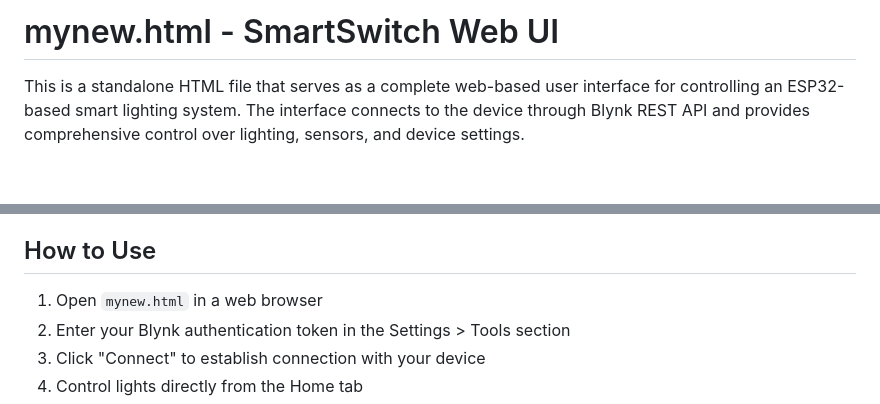
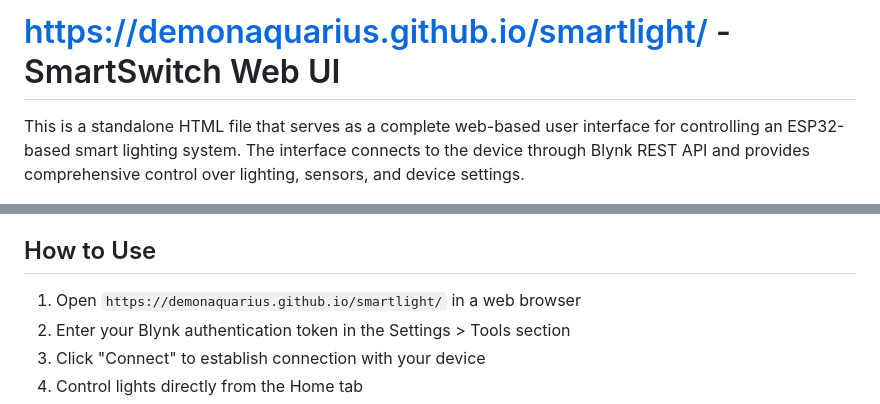
Before and after one commit to DemonAquarius/smartlight, a Markdown page: README.md, 2 parts joined by grey strips. Rendered like a GitHub page; blank space fills up the shorter version.

Commit message:
Fix URL in README for SmartSwitch Web UI
Updated the README to reflect the correct URL for the SmartSwitch Web UI.

```diff
--- a/README.md
+++ b/README.md
@@ -1,4 +1,4 @@
-# mynew.html - SmartSwitch Web UI
+# https://demonaquarius.github.io/smartlight/ - SmartSwitch Web UI
 
 This is a standalone HTML file that serves as a complete web-based user interface for controlling an ESP32-based smart lighting system. The interface connects to the device through Blynk REST API and provides comprehensive control over lighting, sensors, and device settings.
 
@@ -40,7 +40,7 @@ This is a standalone HTML file that serves as a complete web-based user interfac
 
 ## How to Use
 
-1. Open `mynew.html` in a web browser
+1. Open `https://demonaquarius.github.io/smartlight/` in a web browser
 2. Enter your Blynk authentication token in the Settings > Tools section
 3. Click "Connect" to establish connection with your device
 4. Control lights directly from the Home tab
```
